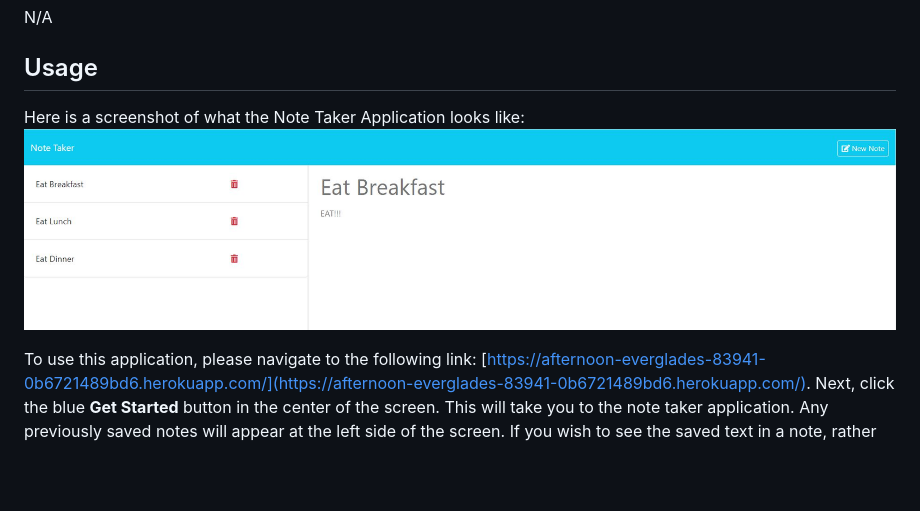
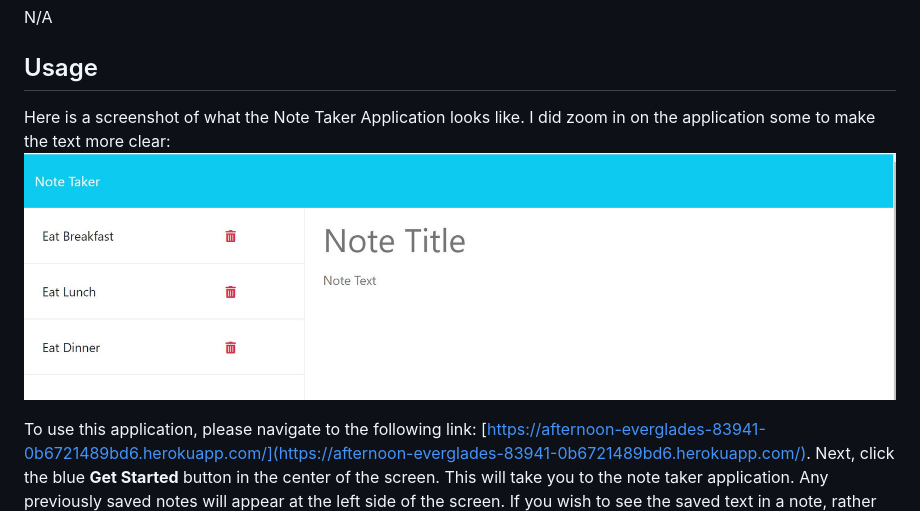
Before and after one commit to theboss1485/note-taker-application, a Markdown page: README.md, the part around the change. Rendered like a GitHub page; pictures changed too: public/assets/images/note-taker-application-screenshot.JPG; blank space fills up the shorter version.

Commit message:
Updated Screenshot in README

```diff
--- a/README.md
+++ b/README.md
@@ -14,7 +14,7 @@ N/A
 
 ## Usage
 
-Here is a screenshot of what the Note Taker Application looks like: ![A screenshot of the Note Taker Application](./public/assets/images/note-taker-application-screenshot.JPG)
+Here is a screenshot of what the Note Taker Application looks like.  I did zoom in on the application some to make the text more clear: ![A screenshot of the Note Taker Application](./public/assets/images/note-taker-application-screenshot.JPG)
 
 To use this application, please navigate to the following link: [https://afternoon-everglades-83941-0b6721489bd6.herokuapp.com/](https://afternoon-everglades-83941-0b6721489bd6.herokuapp.com/).  Next, click the blue **Get Started** button in the center of the screen.  This will take you to the note taker application.  Any previously saved notes will appear at the left side of the screen.  If you wish to see the saved text in a note, rather than just the title, click on the note.  To enter a new note, enter a tile and text on the right side of the screen.  If you have already clicked on an existing note, click **New Note** in the upper-right corner of the screen, and then you will be able to enter a new note.  Once you have entered the note's title and text, you can save the note by clicking **Save Note** in the upper-right portion of the screen.  If, while entering a note, you wish to clear out the text you have entered, you can click the **Clear Form** button in the upper-right corner of the screen.  Once you have clicked the **Save Note** button, the note you entered will appear in the list of notes on the right side of the screen.
 
```
